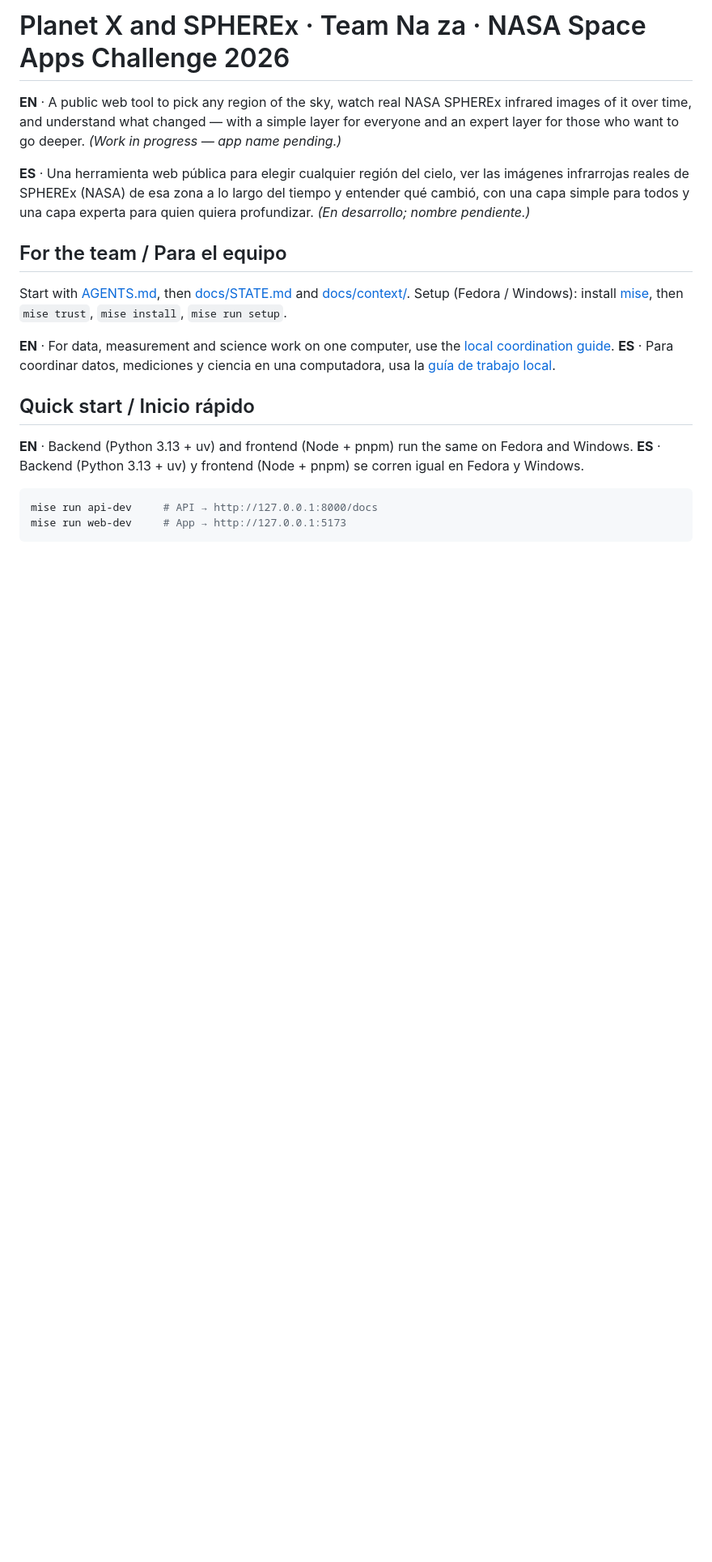
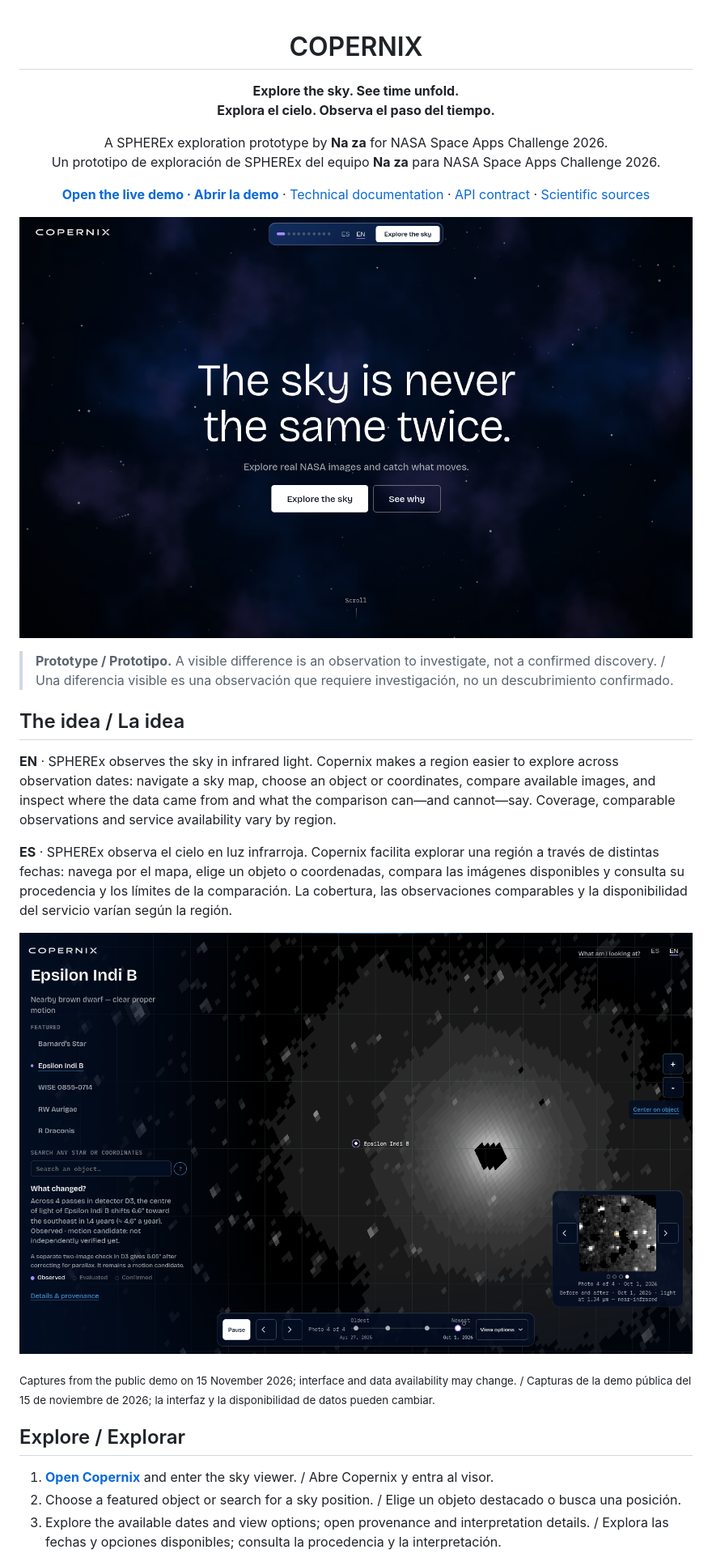
Before and after one commit to Vladimirjon/NASA_PlanetX_SPHEREX, a Markdown page: README.md, the part around one of its changes. Shown at 81% size. GitHub-like rendering; pictures changed too: docs/documentacion-tecnica/capturas/landing.png (added), docs/documentacion-tecnica/capturas/viewer.png (added); blank space fills up the shorter version.

Commit message:
docs: add Copernix technical guide and screenshots

````diff
--- a/README.md
+++ b/README.md
@@ -1,21 +1,34 @@
-# Planet X and SPHEREx · Team Na za · NASA Space Apps Challenge 2026
+<div align="center">
 
-**EN** · A public web tool to pick any region of the sky, watch real NASA SPHEREx infrared images of it over time, and understand what changed — with a simple layer for everyone and an expert layer for those who want to go deeper. *(Work in progress — app name pending.)*
+# COPERNIX
 
-**ES** · Una herramienta web pública para elegir cualquier región del cielo, ver las imágenes infrarrojas reales de SPHEREx (NASA) de esa zona a lo largo del tiempo y entender qué cambió, con una capa simple para todos y una capa experta para quien quiera profundizar. *(En desarrollo; nombre pendiente.)*
+**Explore the sky. See time unfold.**<br>
+**Explora el cielo. Observa el paso del tiempo.**
 
-## For the team / Para el equipo
+A SPHEREx exploration prototype by **Na za** for NASA Space Apps Challenge 2026.<br>
+Un prototipo de exploración de SPHEREx del equipo **Na za** para NASA Space Apps Challenge 2026.
 
-Start with [AGENTS.md](AGENTS.md), then [docs/STATE.md](docs/STATE.md) and [docs/context/](docs/context/). Setup (Fedora / Windows): install [mise](docs/context/08-entorno-y-comandos.md), then `mise trust`, `mise install`, `mise run setup`.
+[**Open the live demo · Abrir la demo**](https://demo.copernix.workers.dev/) · [Technical documentation](docs/documentacion-tecnica/README.md) · [API contract](contracts/openapi.yaml) · [Scientific sources](#data-and-scientific-integrity--datos-y-rigor-científico)
 
-**EN** · For data, measurement and science work on one computer, use the [local coordination guide](docs/context/13-trabajo-en-una-computadora.md).
-**ES** · Para coordinar datos, mediciones y ciencia en una computadora, usa la [guía de trabajo local](docs/context/13-trabajo-en-una-computadora.md).
+</div>
 
-## Quick start / Inicio rápido
+![Copernix landing page: the sky is never the same twice](docs/documentacion-tecnica/capturas/landing.png)
 
-**EN** · Backend (Python 3.13 + uv) and frontend (Node + pnpm) run the same on Fedora and Windows.
-**ES** · Backend (Python 3.13 + uv) y frontend (Node + pnpm) se corren igual en Fedora y Windows.
+> **Prototype / Prototipo.** A visible difference is an observation to investigate, not a confirmed discovery. / Una diferencia visible es una observación que requiere investigación, no un descubrimiento confirmado.
 
-```bash
-mise run api-dev     # API → http://127.0.0.1:8000/docs
-mise run web-dev     # App → http://127.0.0.1:5173
+## The idea / La idea
+
+**EN** · SPHEREx observes the sky in infrared light. Copernix makes a region easier to explore across observation dates: navigate a sky map, choose an object or coordinates, compare available images, and inspect where the data came from and what the comparison can—and cannot—say. Coverage, comparable observations and service availability vary by region.
+
+**ES** · SPHEREx observa el cielo en luz infrarroja. Copernix facilita explorar una región a través de distintas fechas: navega por el mapa, elige un objeto o coordenadas, compara las imágenes disponibles y consulta su procedencia y los límites de la comparación. La cobertura, las observaciones comparables y la disponibilidad del servicio varían según la región.
+
+![Copernix viewer showing a sky map, observation timeline and context panel](docs/documentacion-tecnica/capturas/viewer.png)
+
+<sub>Captures from the public demo on 15 November 2026; interface and data availability may change. / Capturas de la demo pública del 15 de noviembre de 2026; la interfaz y la disponibilidad de datos pueden cambiar.</sub>
+
+## Explore / Explorar
+
+1. **[Open Copernix](https://demo.copernix.workers.dev/)** and enter the sky viewer. / Abre Copernix y entra al visor.
+2. Choose a featured object or search for a sky position. / Elige un objeto destacado o busca una posición.
+3. Explore the available dates and view options; open provenance and interpretation details. / Explora las fechas y opciones disponibles; consulta la procedencia y la interpretación.
+
````
Also changed, not shown: other parts of README.md (+60 -13 lines), docs/AI_USAGE.md (+4 -0 lines), docs/STATE.md (+2 -0 lines), docs/documentacion-tecnica/README.md (added, +179 -0 lines), docs/documentacion-tecnica/operacion.md (added, +58 -0 lines).
